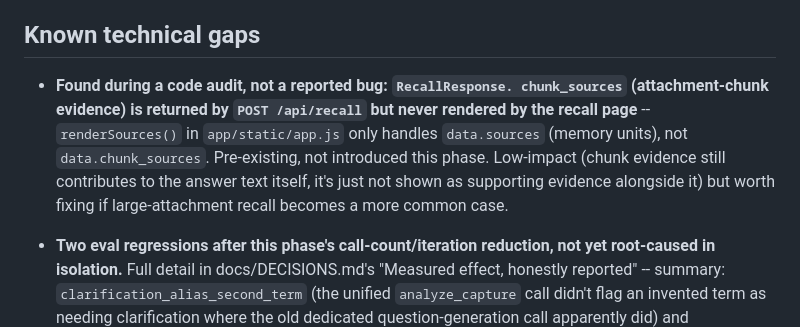
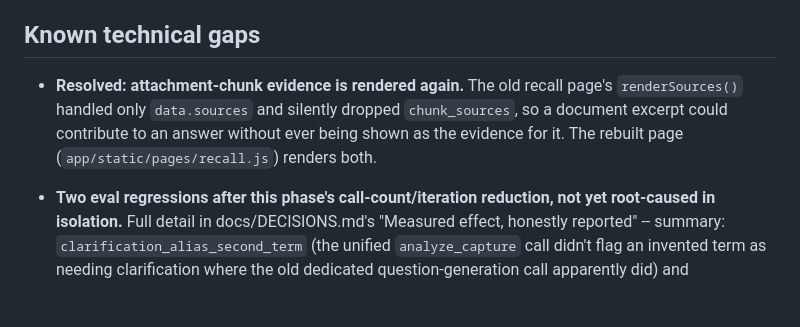
Before and after one commit to LuxKaiwalker/membase, a Markdown page: docs/TODO.md, the part around the change. Rendered like a GitHub page; blank space fills up the shorter version.

Commit message:
Close the chunk-evidence gap and list seed_demo in the workflow
The rebuilt recall page renders attachment-chunk evidence, which the old one
dropped silently -- a document excerpt could contribute to an answer without
ever being shown as the evidence for it. Marked resolved rather than left
standing as an open gap.

Co-Authored-By: Claude Opus 5 (1M context) <noreply@anthropic.com>

```diff
--- a/docs/TODO.md
+++ b/docs/TODO.md
@@ -424,15 +424,11 @@ Full reasoning for every item below is in docs/DECISIONS.md under
 
 ## Known technical gaps
 
-- **Found during a code audit, not a reported bug: `RecallResponse.
-  chunk_sources` (attachment-chunk evidence) is returned by
-  `POST /api/recall` but never rendered by the recall page** --
-  `renderSources()` in `app/static/app.js` only handles `data.sources`
-  (memory units), not `data.chunk_sources`. Pre-existing, not introduced
-  this phase. Low-impact (chunk evidence still contributes to the
-  answer text itself, it's just not shown as supporting evidence
-  alongside it) but worth fixing if large-attachment recall becomes a
-  more common case.
+- **Resolved: attachment-chunk evidence is rendered again.** The old recall
+  page's `renderSources()` handled only `data.sources` and silently dropped
+  `chunk_sources`, so a document excerpt could contribute to an answer without
+  ever being shown as the evidence for it. The rebuilt page
+  (`app/static/pages/recall.js`) renders both.
 - **Two eval regressions after this phase's call-count/iteration
   reduction, not yet root-caused in isolation.** Full detail in
   docs/DECISIONS.md's "Measured effect, honestly reported" -- summary:
```
Also changed, not shown: CLAUDE.md (+1 -0 lines).
